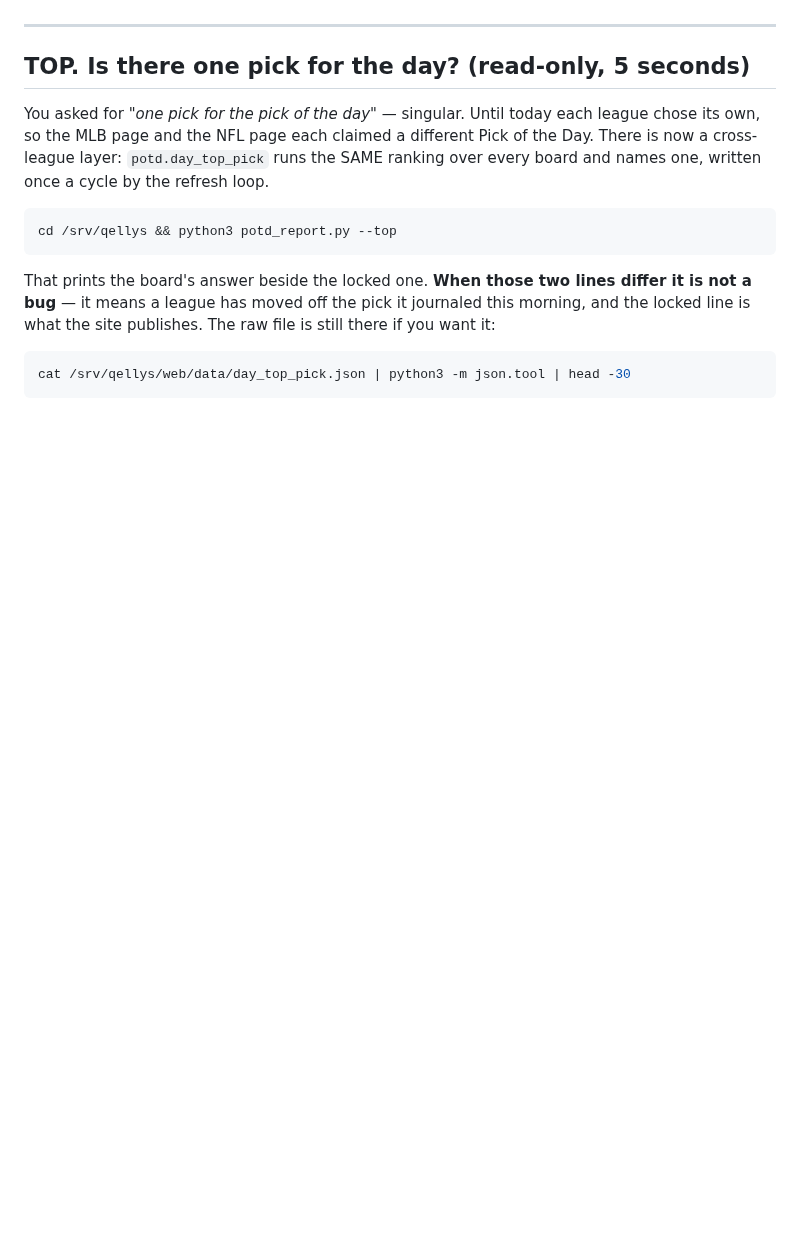
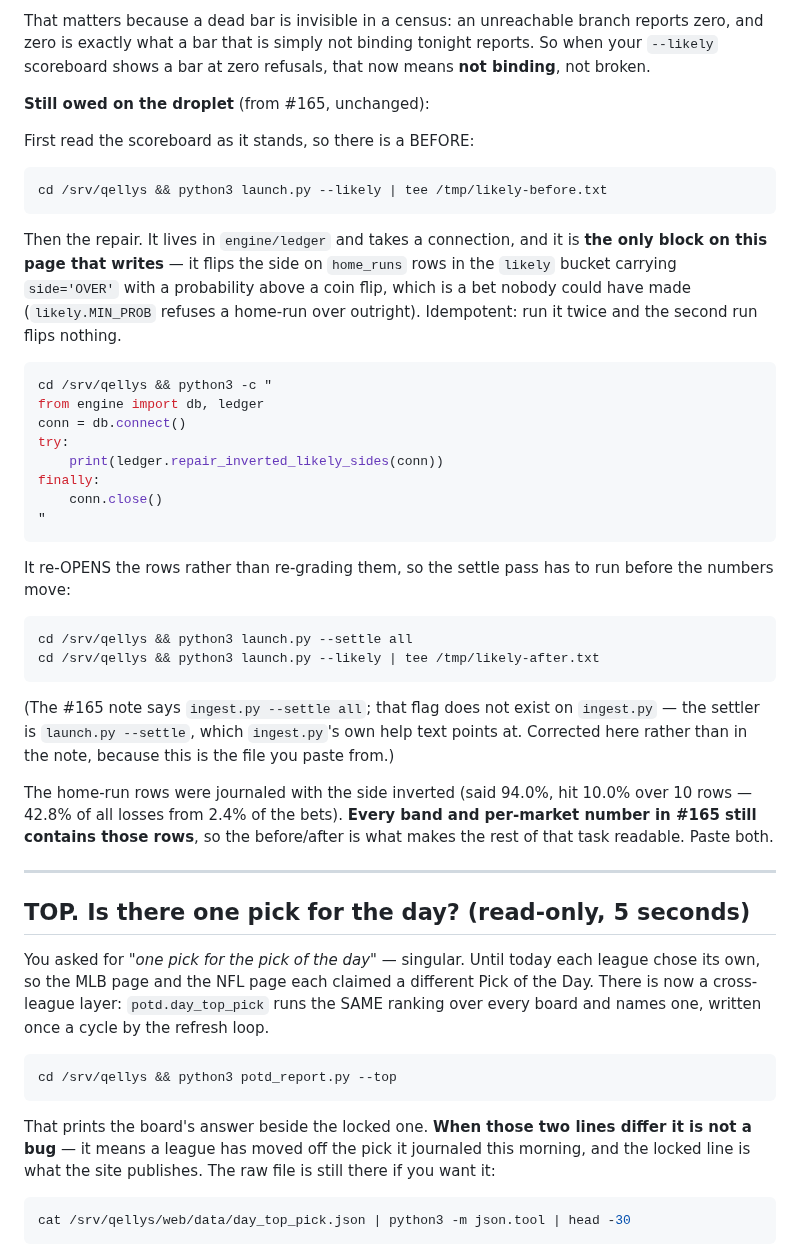
Before and after one commit to ethanlee1276/App, a Markdown page: docs/WHEN_YOU_ARE_HOME.md, the part around one of its changes. GitHub-like rendering; blank space fills up the shorter version.

````diff
--- a/docs/WHEN_YOU_ARE_HOME.md
+++ b/docs/WHEN_YOU_ARE_HOME.md
@@ -193,3 +266,51 @@ not a consequence of a measurement. Say the word either way.
+That matters because a dead bar is invisible in a census: an unreachable
+branch reports zero, and zero is exactly what a bar that is simply not
+binding tonight reports. So when your `--likely` scoreboard shows a bar
+at zero refusals, that now means **not binding**, not broken.
+
+**Still owed on the droplet** (from #165, unchanged):
+
+First read the scoreboard as it stands, so there is a BEFORE:
+
+```bash
+cd /srv/qellys && python3 launch.py --likely | tee /tmp/likely-before.txt
+```
+
+Then the repair. It lives in `engine/ledger` and takes a connection, and
+it is **the only block on this page that writes** — it flips the side on
+`home_runs` rows in the `likely` bucket carrying `side='OVER'` with a
+probability above a coin flip, which is a bet nobody could have made
+(`likely.MIN_PROB` refuses a home-run over outright). Idempotent: run it
+twice and the second run flips nothing.
+
+```bash
+cd /srv/qellys && python3 -c "
+from engine import db, ledger
+conn = db.connect()
+try:
+    print(ledger.repair_inverted_likely_sides(conn))
+finally:
+    conn.close()
+"
+```
+
+It re-OPENS the rows rather than re-grading them, so the settle pass has
+to run before the numbers move:
+
+```bash
+cd /srv/qellys && python3 launch.py --settle all
+cd /srv/qellys && python3 launch.py --likely | tee /tmp/likely-after.txt
+```
+
+(The #165 note says `ingest.py --settle all`; that flag does not exist on
+`ingest.py` — the settler is `launch.py --settle`, which `ingest.py`'s own
+help text points at. Corrected here rather than in the note, because this
+is the file you paste from.)
+
+The home-run rows were journaled with the side inverted (said 94.0%, hit
+10.0% over 10 rows — 42.8% of all losses from 2.4% of the bets). **Every
+band and per-market number in #165 still contains those rows**, so the
+before/after is what makes the rest of that task readable. Paste both.
 
 ---
 
````
Also changed, not shown: other parts of docs/WHEN_YOU_ARE_HOME.md (+73 -0 lines).
